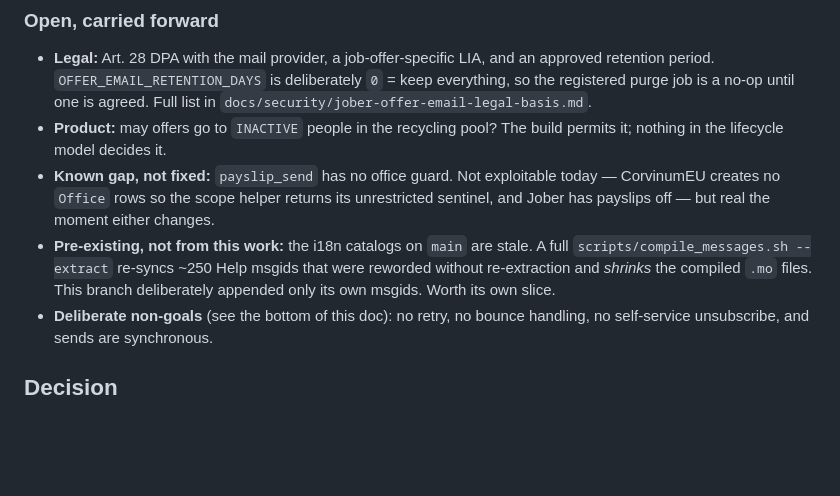
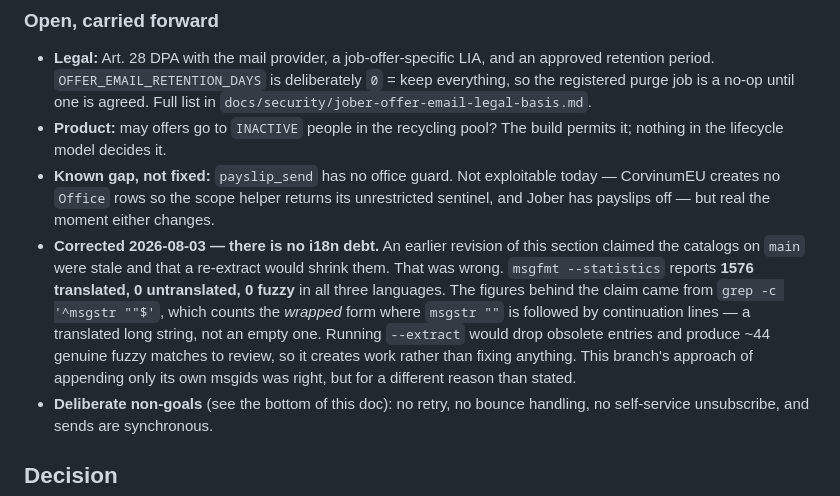
Before and after one commit to syncmetricsro/hr_system, a Markdown page: docs/product/jober-offer-email-design.md, the part around the change. Rendered like a GitHub page; blank space fills up the shorter version.

```diff
--- a/docs/product/jober-offer-email-design.md
+++ b/docs/product/jober-offer-email-design.md
@@ -45,10 +45,16 @@ Doppler does not reach syncmetric-prime. Values are pasted into
   today — CorvinumEU creates no `Office` rows so the scope helper returns its
   unrestricted sentinel, and Jober has payslips off — but real the moment
   either changes.
-- **Pre-existing, not from this work:** the i18n catalogs on `main` are stale. A
-  full `scripts/compile_messages.sh --extract` re-syncs ~250 Help msgids that
-  were reworded without re-extraction and *shrinks* the compiled `.mo` files.
-  This branch deliberately appended only its own msgids. Worth its own slice.
+- **Corrected 2026-08-03 — there is no i18n debt.** An earlier revision of this
+  section claimed the catalogs on `main` were stale and that a re-extract would
+  shrink them. That was wrong. `msgfmt --statistics` reports **1576 translated,
+  0 untranslated, 0 fuzzy** in all three languages. The figures behind the claim
+  came from `grep -c '^msgstr ""$'`, which counts the *wrapped* form where
+  `msgstr ""` is followed by continuation lines — a translated long string, not
+  an empty one. Running `--extract` would drop obsolete entries and produce ~44
+  genuine fuzzy matches to review, so it creates work rather than fixing
+  anything. This branch's approach of appending only its own msgids was right,
+  but for a different reason than stated.
 - **Deliberate non-goals** (see the bottom of this doc): no retry, no bounce
   handling, no self-service unsubscribe, and sends are synchronous.
 
```
Also changed, not shown: test_journal.md (+16 -0 lines).
